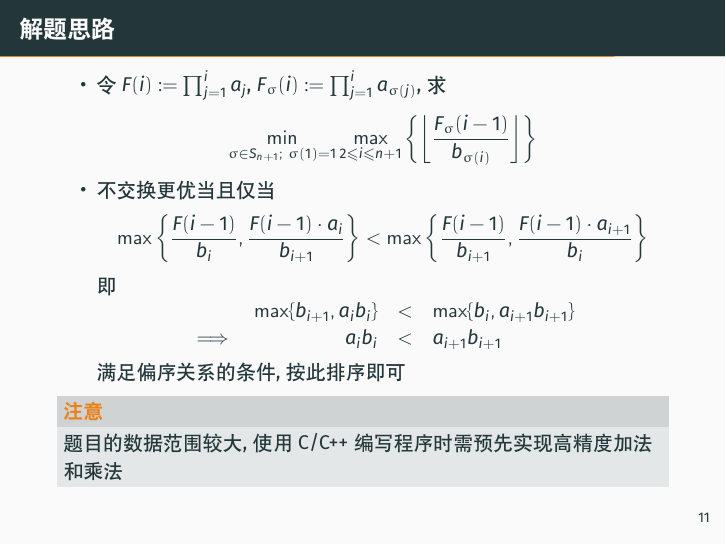
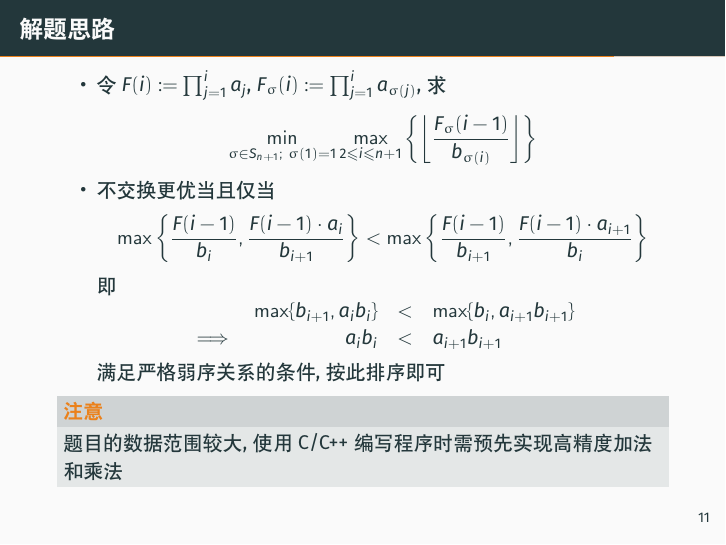
Before and after one commit to Tiphereth-A/CPL-greedy, LaTeX slides (slice.tex, which reads src/detail/lgp1080.tex): page 31 of 37. Compiled offline with XeLaTeX.

Commit message:
fix: typo

```diff
--- a/src/detail/lgp1080.tex
+++ b/src/detail/lgp1080.tex
@@ -26,7 +26,7 @@
 						\implies & a_ib_i                  & < & a_{i+1}b_{i+1}
 					\end{array}
 				\]
-				满足偏序关系的条件, 按此排序即可}
+				满足严格弱序关系的条件, 按此排序即可}
 	\end{itemize}
 	\only<6->{
 		\begin{alertblock}{注意}
```
